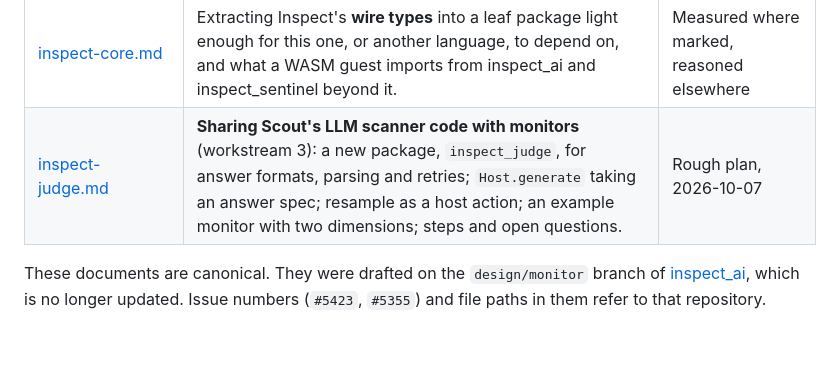
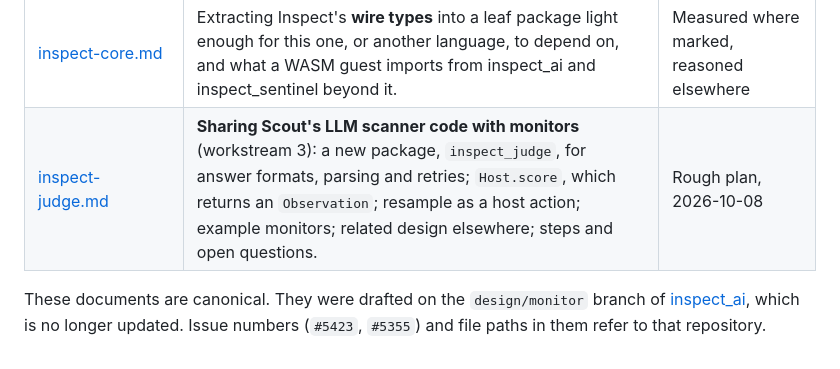
Before and after one commit to meridianlabs-ai/inspect_sentinel, a Markdown page: design/README.md, the part around the change. GitHub-like rendering.

Commit message:
docs: tidy inspect_judge plan wording

```diff
--- a/design/README.md
+++ b/design/README.md
@@ -13,6 +13,6 @@ Ten documents. **Start with [sentinel-overview.md](sentinel-overview.md)**, whic
 | [pr-series.md](pr-series.md) | **How the design becomes code**: the first sentinel PRs and the inspect_ai registry PR, with the decisions taken along the way (`Recorder`, `HostContext`, tool stages only, and the later decision records). | Kept current; ends with the Deferred list |
 | [workstreams.md](workstreams.md) | **Who can work on what**: the areas that can be owned separately in priority order (high: inspect_core, generate stages, LLM affordances for monitors, a host in a proxy, landing and the first release, completing the docs; next: shipped protocols and helpers, auto-mode approvers, bridged agents and deployment, building and validating monitors, the `portable=True` check; lower: monitoring the monitors, remote human surfaces, path matching helpers; done: `sequential()` and `human()`), with owners where assigned, each with its design doc and what it touches. | Current as of 2026-10-06 |
 | [inspect-core.md](inspect-core.md) | Extracting Inspect's **wire types** into a leaf package light enough for this one, or another language, to depend on, and what a WASM guest imports from inspect_ai and inspect_sentinel beyond it. | Measured where marked, reasoned elsewhere |
-| [inspect-judge.md](inspect-judge.md) | **Sharing Scout's LLM scanner code with monitors** (workstream 3): a new package, `inspect_judge`, for answer formats, parsing and retries; `Host.generate` taking an answer spec; resample as a host action; an example monitor with two dimensions; steps and open questions. | Rough plan, 2026-10-07 |
+| [inspect-judge.md](inspect-judge.md) | **Sharing Scout's LLM scanner code with monitors** (workstream 3): a new package, `inspect_judge`, for answer formats, parsing and retries; `Host.score`, which returns an `Observation`; resample as a host action; example monitors; related design elsewhere; steps and open questions. | Rough plan, 2026-10-08 |
 
 These documents are canonical. They were drafted on the `design/monitor` branch of [inspect_ai](https://github.com/UKGovernmentBEIS/inspect_ai), which is no longer updated. Issue numbers (`#5423`, `#5355`) and file paths in them refer to that repository.
```
Also changed, not shown: design/inspect-judge.md (+11 -11 lines), design/workstreams.md (+1 -1 lines).
